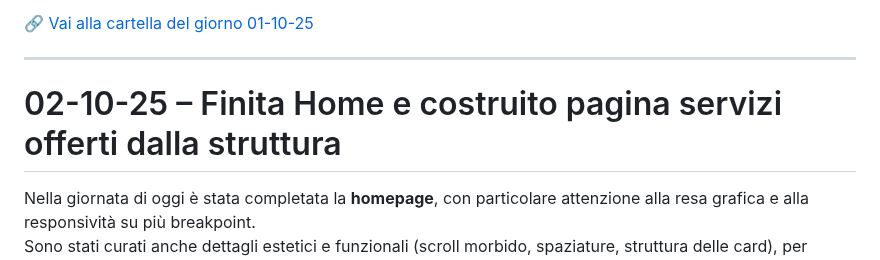
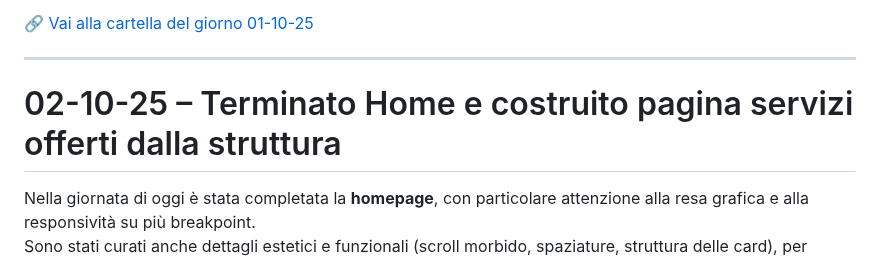
Before and after one commit to simonesugliano/progetto-clinica-privata, a Markdown page: README.md, the part around one of its changes. Drawn GitHub-style.

```diff
--- a/README.md
+++ b/README.md
@@ -51,7 +51,7 @@ I wireframe realizzati per desktop e smartphone sono disponibili qui:
 
 ---
 
-# 02-10-25 – Finita Home e costruito pagina servizi offerti dalla struttura
+# 02-10-25 – Terminato Home e costruito pagina servizi offerti dalla struttura
 
 Nella giornata di oggi è stata completata la **homepage**, con particolare attenzione alla resa grafica e alla responsività su più breakpoint.
 Sono stati curati anche dettagli estetici e funzionali (scroll morbido, spaziature, struttura delle card), per offrire un'esperienza utente fluida e professionale.
```
Also changed, not shown: other parts of README.md (+3 -1 lines).
